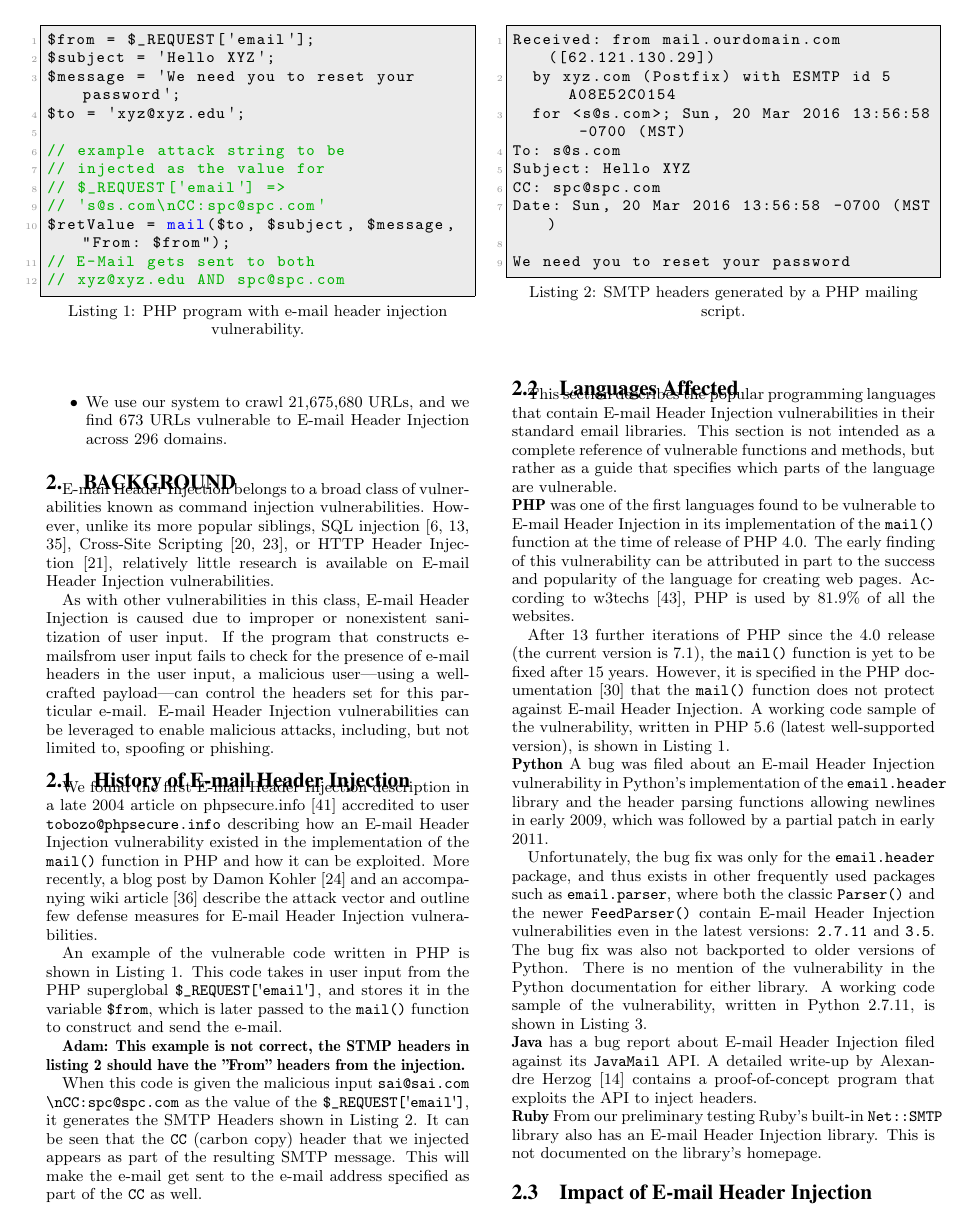
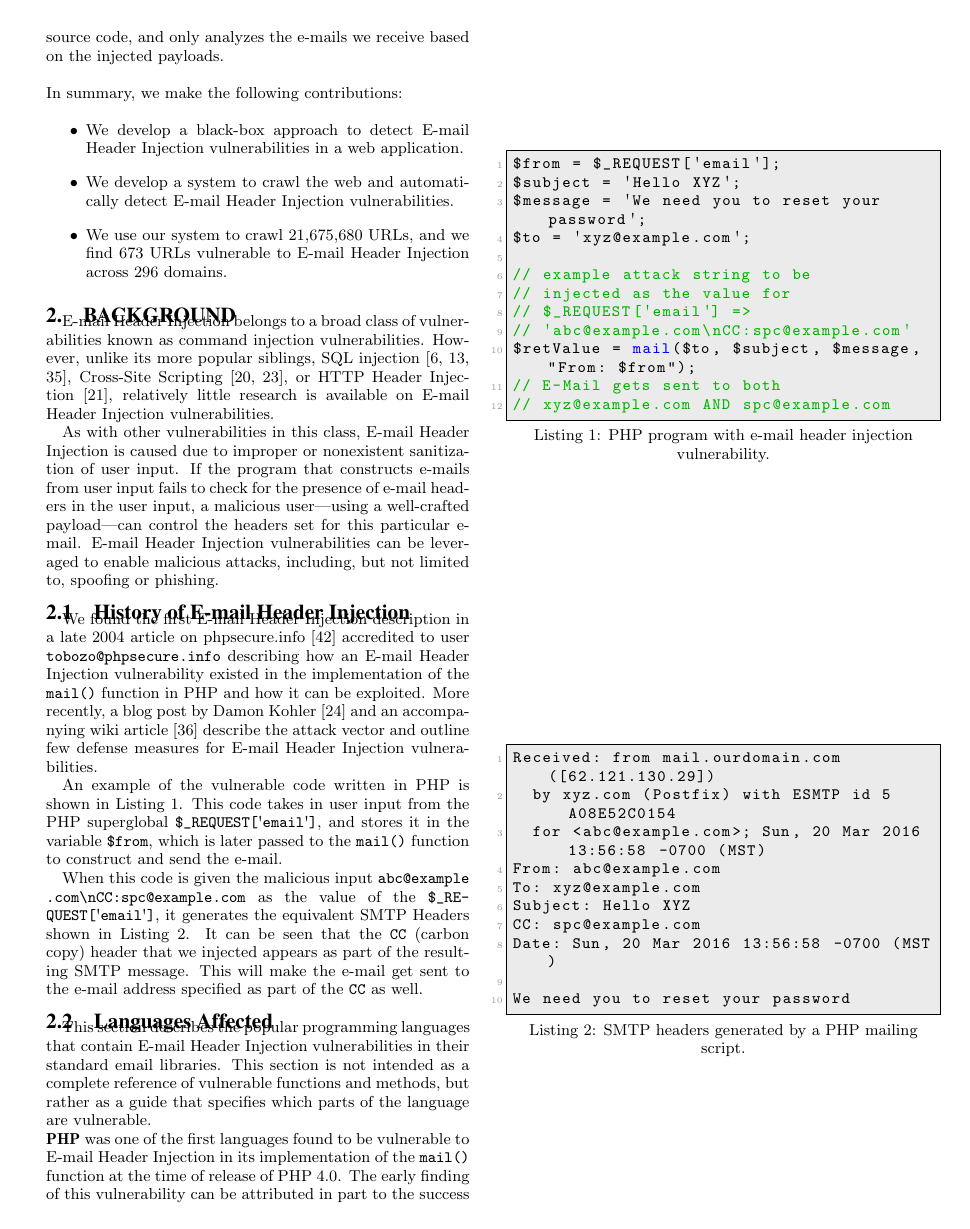
Before and after one commit to TDA/ehi_paper, a LaTeX paper (paper.tex, which reads Background/history.tex, Background/php.tex, Background/smtpheaders.tex): page 2 of 14. Compiled offline with pdfLaTeX.

Commit message:
fixed the todos in intro, abstract and background added paragraph and ref to smtp, added ref to command injection changed domains to example.com

```diff
--- a/Background/history.tex
+++ b/Background/history.tex
@@ -8,11 +8,11 @@ An example of the vulnerable code written in PHP is shown in Listing~\ref{code:p
 
 \input{Background/php.tex}
 
-% TODO: Change all domains to example.com
+% TODO: Change all domains to example.com - DONE.
 % TODO: Sai, this is the first time we mention SMTP, need more background and a reference to the RFC.
 
-\textbf{Adam: This example is not correct, the STMP headers in listing 2 should have the "From" headers from the injection.}
-
-When this code is given the malicious input \texttt{\lstinline{sai@sai.com\\nCC:spc@spc.com}} as the value of the \texttt{\$\_REQUEST[\textquotesingle email\textquotesingle]}, it generates the SMTP Headers shown in Listing~\ref{code:smtpheaders}. It can be seen that the \texttt{CC} (carbon copy) header that we injected appears as part of the resulting SMTP message. This will make the e-mail get sent to the e-mail address specified as part of the \texttt{CC} as well.
+\begin{sloppypar}
+When this code is given the malicious input \texttt{\lstinline{abc@example.com\\nCC:spc@example.com}} as the value of the \texttt{\$\_REQUEST[\textquotesingle email\textquotesingle]}, it generates the equivalent SMTP Headers shown in Listing~\ref{code:smtpheaders}. It can be seen that the \texttt{CC} (carbon copy) header that we injected appears as part of the resulting SMTP message. This will make the e-mail get sent to the e-mail address specified as part of the \texttt{CC} as well.
 \input{Background/smtpheaders}
 %\input{Background/history_table}
+\end{sloppypar}
--- a/Background/php.tex
+++ b/Background/php.tex
@@ -3,13 +3,13 @@
 $from = $_REQUEST['email'];
 $subject = 'Hello XYZ';
 $message = 'We need you to reset your password';
-$to = 'xyz@xyz.edu';
+$to = 'xyz@example.com';
 
 // example attack string to be
 // injected as the value for
 // $_REQUEST['email'] =>
-// 's@s.com\nCC:spc@spc.com'
+// 'abc@example.com\nCC:spc@example.com'
 $retValue = mail($to, $subject, $message, "From: $from");
 // E-Mail gets sent to both
-// xyz@xyz.edu AND spc@spc.com
+// xyz@example.com AND spc@example.com
 \end{lstlisting}
--- a/Background/smtpheaders.tex
+++ b/Background/smtpheaders.tex
@@ -2,10 +2,11 @@
   script.},label={code:smtpheaders}, float]
 Received: from mail.ourdomain.com ([62.121.130.29])
   by xyz.com (Postfix) with ESMTP id 5A08E52C0154
-  for <s@s.com>; Sun, 20 Mar 2016 13:56:58 -0700 (MST)
-To: s@s.com
+  for <abc@example.com>; Sun, 20 Mar 2016 13:56:58 -0700 (MST)
+From: abc@example.com
+To: xyz@example.com
 Subject: Hello XYZ
-CC: spc@spc.com
+CC: spc@example.com
 Date: Sun, 20 Mar 2016 13:56:58 -0700 (MST)
 
 We need you to reset your password
```
Also changed, not shown: Background/lang_aff.tex (+4 -1 lines), Background/py.tex (+2 -2 lines), Background/ruby.tex (+3 -3 lines), abstract.tex (+1 -1 lines), biblio.bib (+11 -0 lines), introduction.tex (+7 -3 lines), paper.tex (+1 -1 lines), paper.bbl (deleted), 1 other file.
